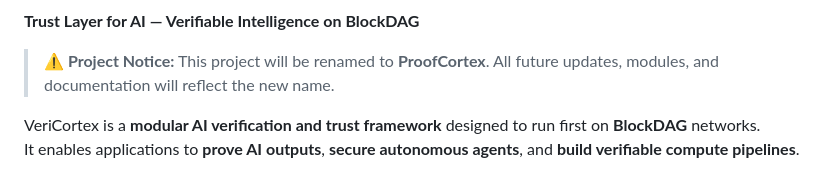
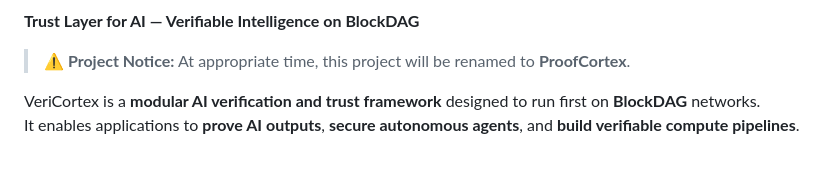
Before and after one commit to veeringman/veriCortex, a Markdown page: README.md, the part around the change. GitHub-like rendering.

```diff
--- a/README.md
+++ b/README.md
@@ -4,7 +4,7 @@
 
 **Trust Layer for AI — Verifiable Intelligence on BlockDAG**
 
-> **⚠️ Project Notice:** This project will be renamed to **ProofCortex**. All future updates, modules, and documentation will reflect the new name.
+> **⚠️ Project Notice:** At appropriate time, this project will be renamed to **ProofCortex**.
 
 VeriCortex is a **modular AI verification and trust framework** designed to run first on **BlockDAG** networks.
 It enables applications to **prove AI outputs**, **secure autonomous agents**, and **build verifiable compute pipelines**.
```
